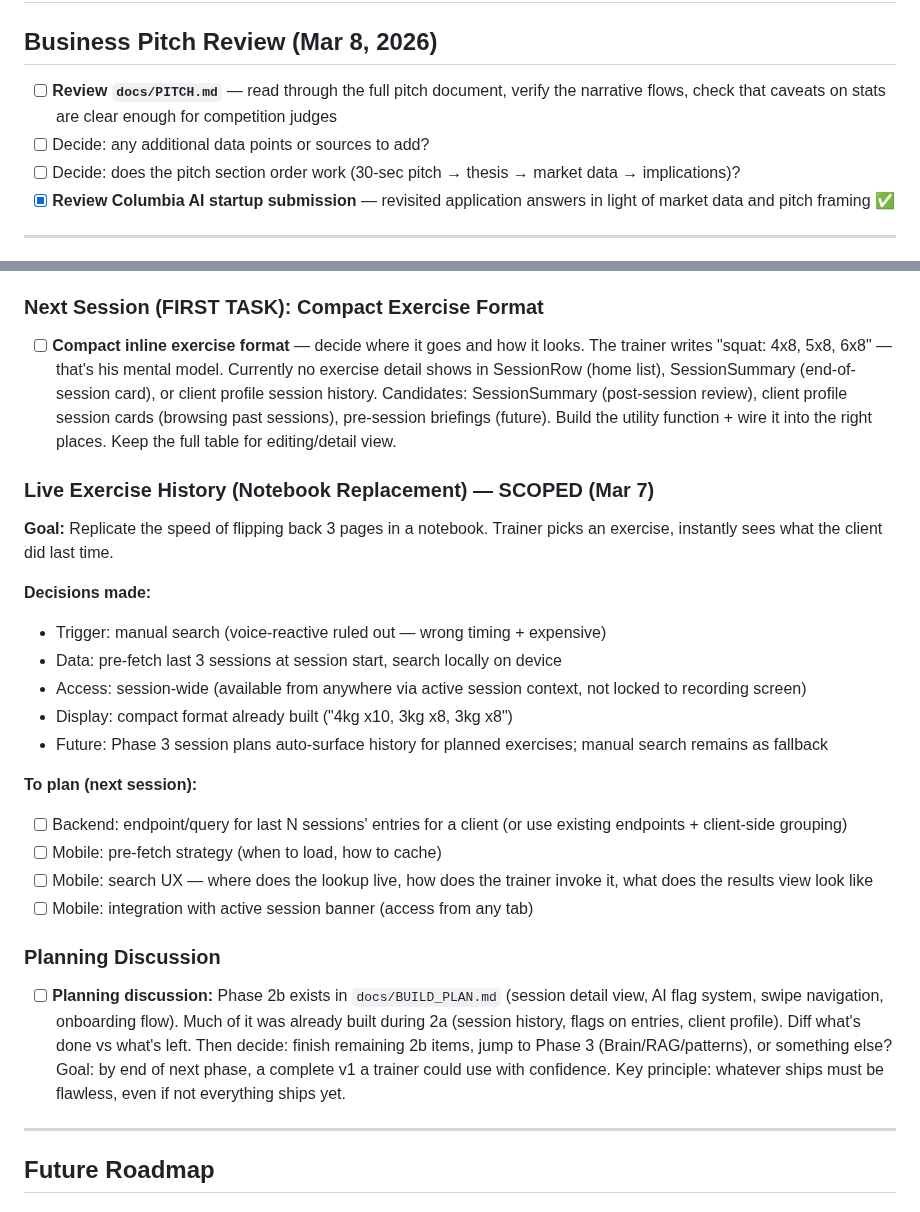
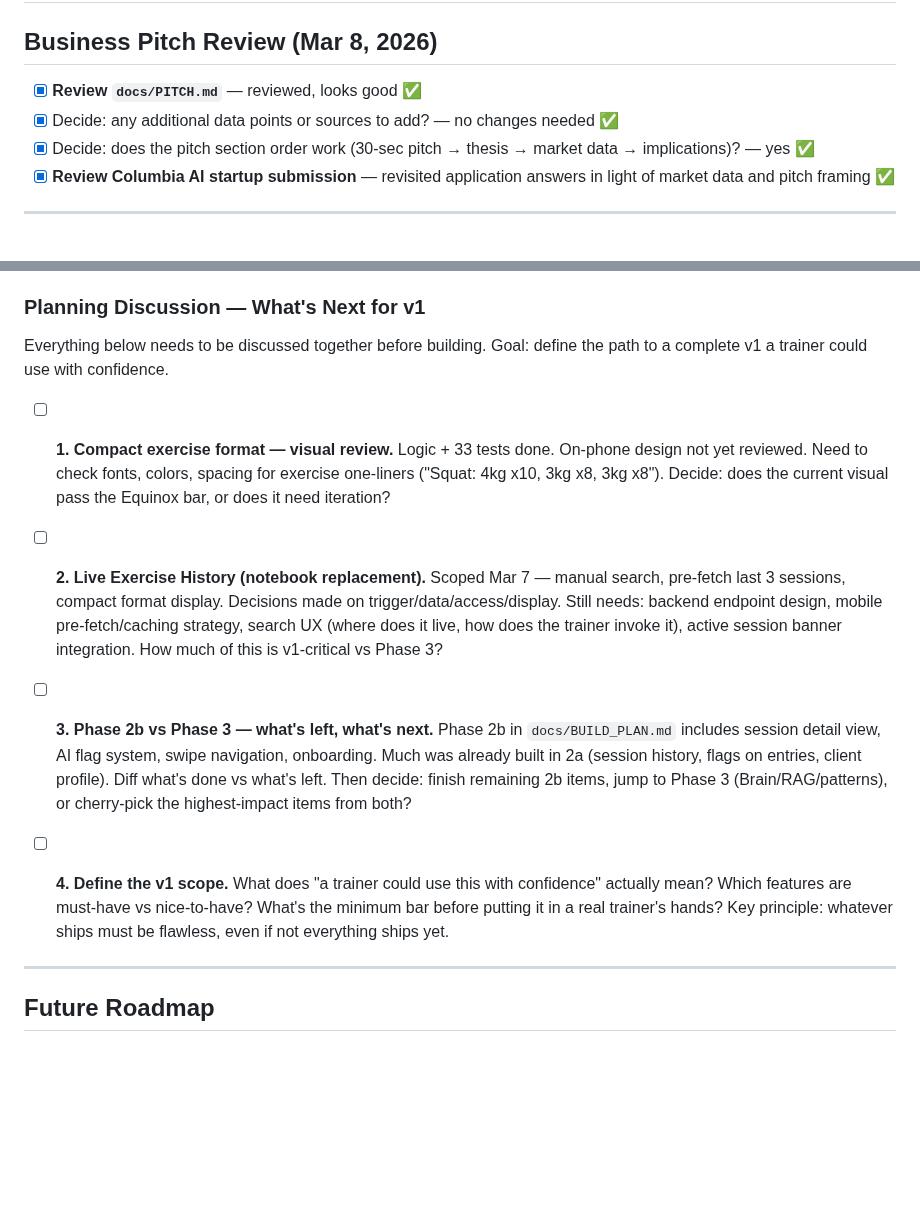
Before and after one commit to pranavjain20/SuperTrainer, a Markdown page: tasks/todo.md, 2 parts joined by grey strips. GitHub-like rendering; blank space fills up the shorter version.

Commit message:
Check off pitch review in todo.md

```diff
--- a/tasks/todo.md
+++ b/tasks/todo.md
@@ -2,9 +2,9 @@
 
 ## Business Pitch Review (Mar 8, 2026)
 
-- [ ] **Review `docs/PITCH.md`** — read through the full pitch document, verify the narrative flows, check that caveats on stats are clear enough for competition judges
-- [ ] Decide: any additional data points or sources to add?
-- [ ] Decide: does the pitch section order work (30-sec pitch → thesis → market data → implications)?
+- [x] **Review `docs/PITCH.md`** — reviewed, looks good ✅
+- [x] Decide: any additional data points or sources to add? — no changes needed ✅
+- [x] Decide: does the pitch section order work (30-sec pitch → thesis → market data → implications)? — yes ✅
 - [x] **Review Columbia AI startup submission** — revisited application answers in light of market data and pitch framing ✅
 
 ---
@@ -139,30 +139,17 @@
 - [x] Backend: timezone-aware date filtering for session list
 - [x] 734 backend tests passing, phone-tested
 
-### Next Session (FIRST TASK): Compact Exercise Format
+### Planning Discussion — What's Next for v1
 
-- [ ] **Compact inline exercise format** — decide where it goes and how it looks. The trainer writes "squat: 4x8, 5x8, 6x8" — that's his mental model. Currently no exercise detail shows in SessionRow (home list), SessionSummary (end-of-session card), or client profile session history. Candidates: SessionSummary (post-session review), client profile session cards (browsing past sessions), pre-session briefings (future). Build the utility function + wire it into the right places. Keep the full table for editing/detail view.
+Everything below needs to be discussed together before building. Goal: define the path to a complete v1 a trainer could use with confidence.
 
-### Live Exercise History (Notebook Replacement) — SCOPED (Mar 7)
+- [ ] **1. Compact exercise format — visual review.** Logic + 33 tests done. On-phone design not yet reviewed. Need to check fonts, colors, spacing for exercise one-liners ("Squat: 4kg x10, 3kg x8, 3kg x8"). Decide: does the current visual pass the Equinox bar, or does it need iteration?
 
-**Goal:** Replicate the speed of flipping back 3 pages in a notebook. Trainer picks an exercise, instantly sees what the client did last time.
+- [ ] **2. Live Exercise History (notebook replacement).** Scoped Mar 7 — manual search, pre-fetch last 3 sessions, compact format display. Decisions made on trigger/data/access/display. Still needs: backend endpoint design, mobile pre-fetch/caching strategy, search UX (where does it live, how does the trainer invoke it), active session banner integration. How much of this is v1-critical vs Phase 3?
 
-**Decisions made:**
-- Trigger: manual search (voice-reactive ruled out — wrong timing + expensive)
-- Data: pre-fetch last 3 sessions at session start, search locally on device
-- Access: session-wide (available from anywhere via active session context, not locked to recording screen)
-- Display: compact format already built ("4kg x10, 3kg x8, 3kg x8")
-- Future: Phase 3 session plans auto-surface history for planned exercises; manual search remains as fallback
+- [ ] **3. Phase 2b vs Phase 3 — what's left, what's next.** Phase 2b in `docs/BUILD_PLAN.md` includes session detail view, AI flag system, swipe navigation, onboarding. Much was already built in 2a (session history, flags on entries, client profile). Diff what's done vs what's left. Then decide: finish remaining 2b items, jump to Phase 3 (Brain/RAG/patterns), or cherry-pick the highest-impact items from both?
 
-**To plan (next session):**
-- [ ] Backend: endpoint/query for last N sessions' entries for a client (or use existing endpoints + client-side grouping)
-- [ ] Mobile: pre-fetch strategy (when to load, how to cache)
-- [ ] Mobile: search UX — where does the lookup live, how does the trainer invoke it, what does the results view look like
-- [ ] Mobile: integration with active session banner (access from any tab)
-
-### Planning Discussion
-
-- [ ] **Planning discussion:** Phase 2b exists in `docs/BUILD_PLAN.md` (session detail view, AI flag system, swipe navigation, onboarding flow). Much of it was already built during 2a (session history, flags on entries, client profile). Diff what's done vs what's left. Then decide: finish remaining 2b items, jump to Phase 3 (Brain/RAG/patterns), or something else? Goal: by end of next phase, a complete v1 a trainer could use with confidence. Key principle: whatever ships must be flawless, even if not everything ships yet.
+- [ ] **4. Define the v1 scope.** What does "a trainer could use this with confidence" actually mean? Which features are must-have vs nice-to-have? What's the minimum bar before putting it in a real trainer's hands? Key principle: whatever ships must be flawless, even if not everything ships yet.
 
 ---
 
```
